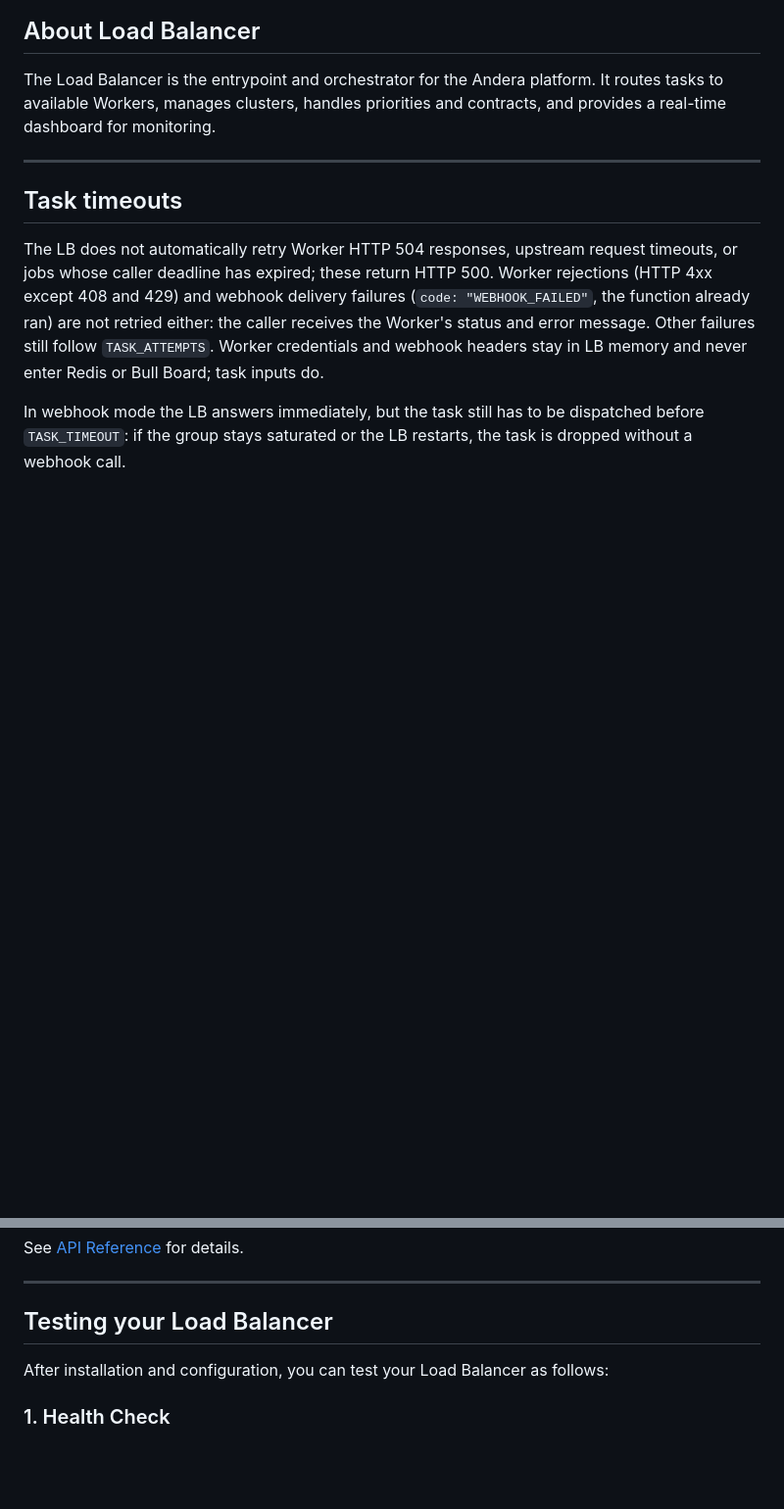
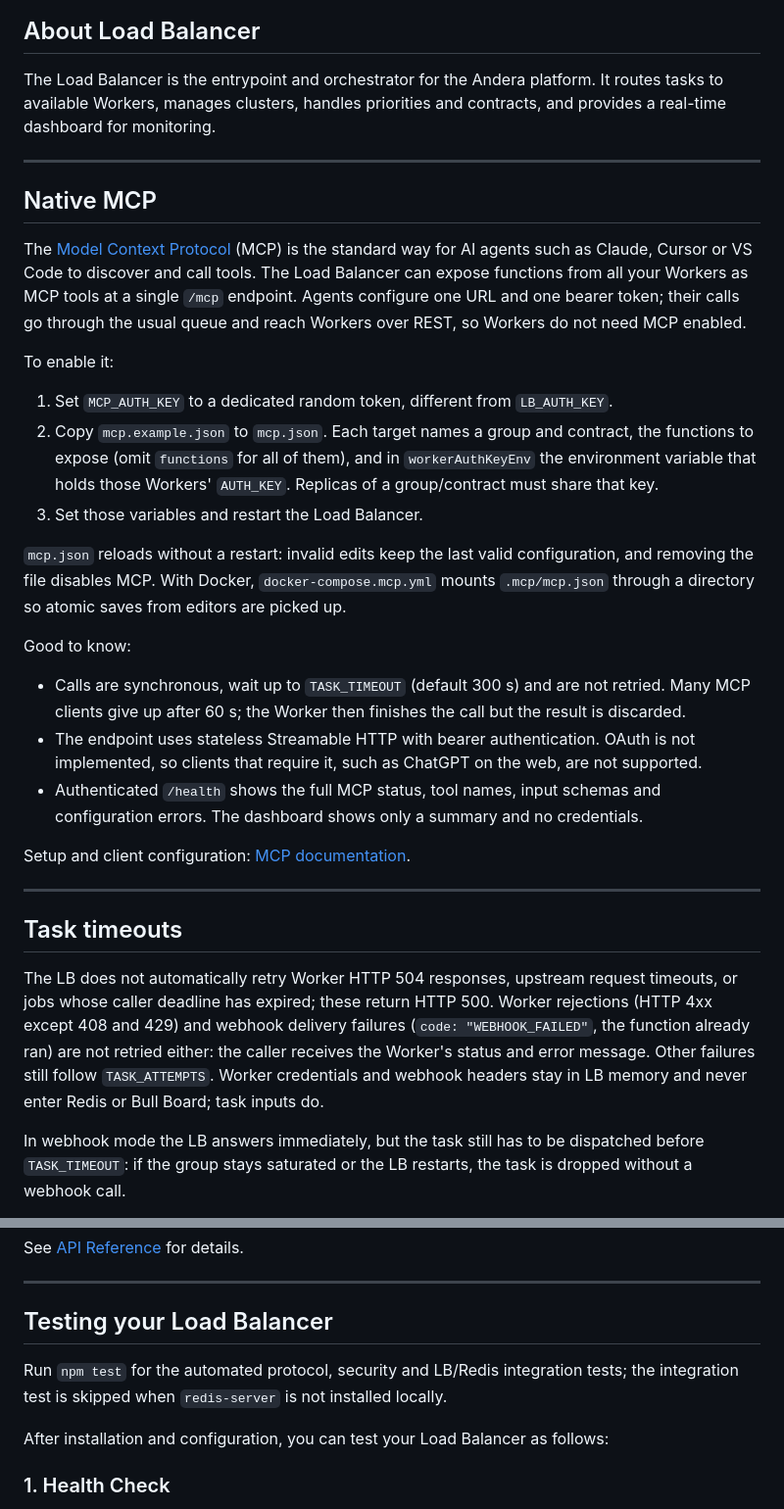
Before and after one commit to andera-top/load-balancer, a Markdown page: README.md, 2 parts joined by grey strips. Shown at 98% size. Rendered like a GitHub page; blank space fills up the shorter version.

Commit message:
docs: rewrite the MCP section as an introduction
Present the component before MCP, explain what MCP is and how to enable
it rather than which release introduced it, and leave details to the
documentation site.

```diff
--- a/README.md
+++ b/README.md
@@ -39,6 +23,28 @@ Learn more: [Andera Documentation](https://andera.top/docs/)
 ## About Load Balancer
 
 The Load Balancer is the entrypoint and orchestrator for the Andera platform. It routes tasks to available Workers, manages clusters, handles priorities and contracts, and provides a real-time dashboard for monitoring.
+
+---
+
+## Native MCP
+
+The [Model Context Protocol](https://modelcontextprotocol.io) (MCP) is the standard way for AI agents such as Claude, Cursor or VS Code to discover and call tools. The Load Balancer can expose functions from all your Workers as MCP tools at a single `/mcp` endpoint. Agents configure one URL and one bearer token; their calls go through the usual queue and reach Workers over REST, so Workers do not need MCP enabled.
+
+To enable it:
+
+1. Set `MCP_AUTH_KEY` to a dedicated random token, different from `LB_AUTH_KEY`.
+2. Copy `mcp.example.json` to `mcp.json`. Each target names a group and contract, the functions to expose (omit `functions` for all of them), and in `workerAuthKeyEnv` the environment variable that holds those Workers' `AUTH_KEY`. Replicas of a group/contract must share that key.
+3. Set those variables and restart the Load Balancer.
+
+`mcp.json` reloads without a restart: invalid edits keep the last valid configuration, and removing the file disables MCP. With Docker, `docker-compose.mcp.yml` mounts `.mcp/mcp.json` through a directory so atomic saves from editors are picked up.
+
+Good to know:
+
+- Calls are synchronous, wait up to `TASK_TIMEOUT` (default 300 s) and are not retried. Many MCP clients give up after 60 s; the Worker then finishes the call but the result is discarded.
+- The endpoint uses stateless Streamable HTTP with bearer authentication. OAuth is not implemented, so clients that require it, such as ChatGPT on the web, are not supported.
+- Authenticated `/health` shows the full MCP status, tool names, input schemas and configuration errors. The dashboard shows only a summary and no credentials.
+
+Setup and client configuration: [MCP documentation](https://andera.top/docs/mcp).
 
 ---
 
@@ -240,6 +246,8 @@ See [API Reference](https://andera.top/docs/load-balancer/usage/) for details.
 
 ## Testing your Load Balancer
 
+Run `npm test` for the automated protocol, security and LB/Redis integration tests; the integration test is skipped when `redis-server` is not installed locally.
+
 After installation and configuration, you can test your Load Balancer as follows:
 
 ### 1. Health Check
```
Also changed, not shown: other parts of README.md (+0 -16 lines).
